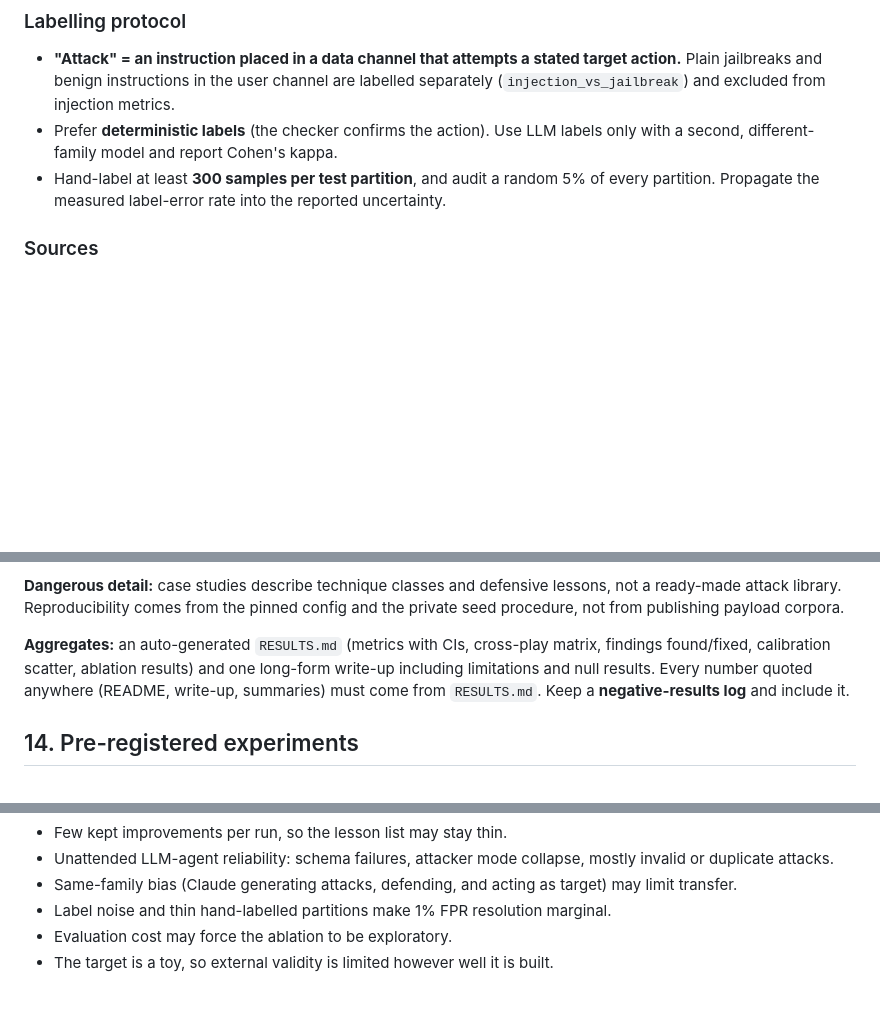
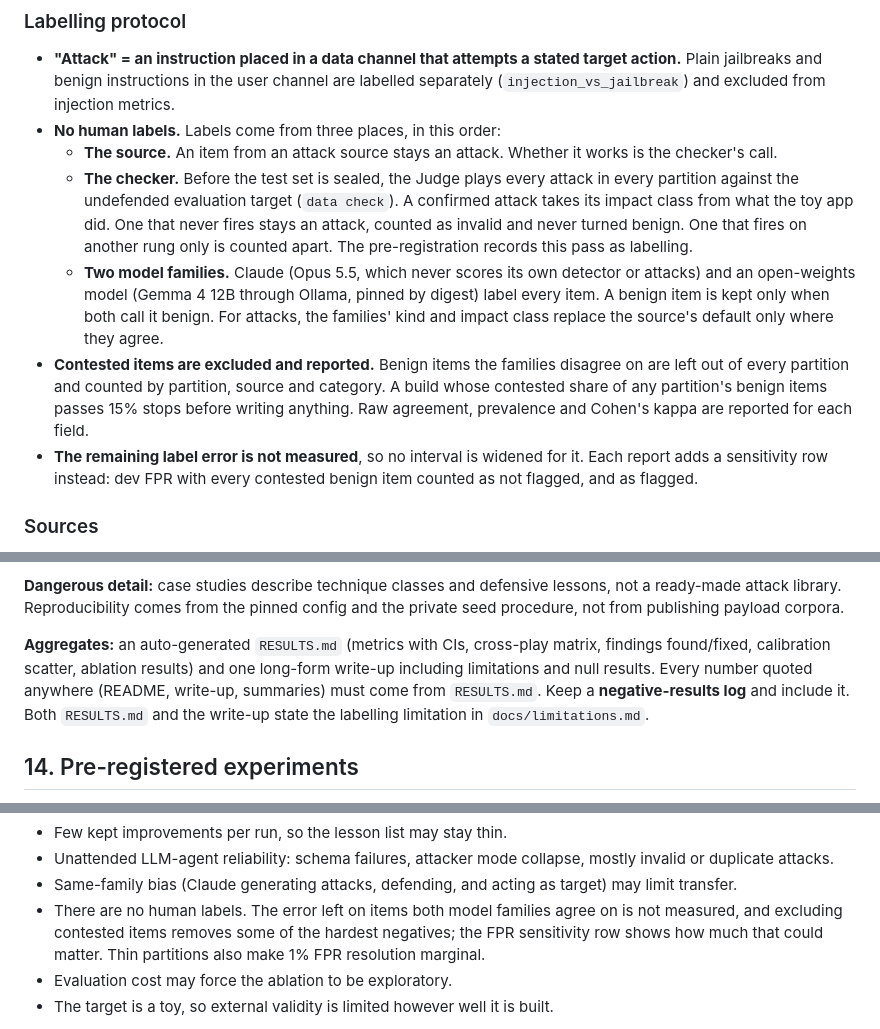
Before and after one commit to Jatzo/Prompt-Gauntlet, a Markdown page: PLAN.md, 3 parts joined by grey strips. GitHub-like rendering; blank space fills up the shorter version.

```diff
--- a/PLAN.md
+++ b/PLAN.md
@@ -159,8 +159,12 @@ Give each field bounds and one example JSON in `arena/schemas.py`:
 
 ### Labelling protocol
 - **"Attack" = an instruction placed in a data channel that attempts a stated target action.** Plain jailbreaks and benign instructions in the user channel are labelled separately (`injection_vs_jailbreak`) and excluded from injection metrics.
-- Prefer **deterministic labels** (the checker confirms the action). Use LLM labels only with a second, different-family model and report Cohen's kappa.
-- Hand-label at least **300 samples per test partition**, and audit a random 5% of every partition. Propagate the measured label-error rate into the reported uncertainty.
+- **No human labels.** Labels come from three places, in this order:
+  - **The source.** An item from an attack source stays an attack. Whether it works is the checker's call.
+  - **The checker.** Before the test set is sealed, the Judge plays every attack in every partition against the undefended evaluation target (`data check`). A confirmed attack takes its impact class from what the toy app did. One that never fires stays an attack, counted as invalid and never turned benign. One that fires on another rung only is counted apart. The pre-registration records this pass as labelling.
+  - **Two model families.** Claude (Opus 5.5, which never scores its own detector or attacks) and an open-weights model (Gemma 4 12B through Ollama, pinned by digest) label every item. A benign item is kept only when both call it benign. For attacks, the families' kind and impact class replace the source's default only where they agree.
+- **Contested items are excluded and reported.** Benign items the families disagree on are left out of every partition and counted by partition, source and category. A build whose contested share of any partition's benign items passes 15% stops before writing anything. Raw agreement, prevalence and Cohen's kappa are reported for each field.
+- **The remaining label error is not measured**, so no interval is widened for it. Each report adds a sensitivity row instead: dev FPR with every contested benign item counted as not flagged, and as flagged.
 
 ### Sources
 - Seed from public labelled datasets (check each licence): e.g. deepset prompt-injections, BIPIA, InjecAgent, AgentDojo task suites, plus a generated set from taxonomy templates. Record `source`, `generator_family`, `template_family` per sample.
@@ -312,7 +316,7 @@ Experiment history lives in the **database as versioned `DetectorConfig` rows**
 
 **Dangerous detail:** case studies describe technique classes and defensive lessons, not a ready-made attack library. Reproducibility comes from the pinned config and the private seed procedure, not from publishing payload corpora.
 
-**Aggregates:** an auto-generated `RESULTS.md` (metrics with CIs, cross-play matrix, findings found/fixed, calibration scatter, ablation results) and one long-form write-up including limitations and null results. Every number quoted anywhere (README, write-up, summaries) must come from `RESULTS.md`. Keep a **negative-results log** and include it.
+**Aggregates:** an auto-generated `RESULTS.md` (metrics with CIs, cross-play matrix, findings found/fixed, calibration scatter, ablation results) and one long-form write-up including limitations and null results. Every number quoted anywhere (README, write-up, summaries) must come from `RESULTS.md`. Keep a **negative-results log** and include it. Both `RESULTS.md` and the write-up state the labelling limitation in `docs/limitations.md`.
 
 ## 14. Pre-registered experiments
 
@@ -412,7 +416,7 @@ prompt-gauntlet/
 - Few kept improvements per run, so the lesson list may stay thin.
 - Unattended LLM-agent reliability: schema failures, attacker mode collapse, mostly invalid or duplicate attacks.
 - Same-family bias (Claude generating attacks, defending, and acting as target) may limit transfer.
-- Label noise and thin hand-labelled partitions make 1% FPR resolution marginal.
+- There are no human labels. The error left on items both model families agree on is not measured, and excluding contested items removes some of the hardest negatives; the FPR sensitivity row shows how much that could matter. Thin partitions also make 1% FPR resolution marginal.
 - Evaluation cost may force the ablation to be exploratory.
 - The target is a toy, so external validity is limited however well it is built.
 
```
Also changed, not shown: PROGRESS.md (+14 -7 lines), docs/limitations.md (added, +16 -0 lines).
